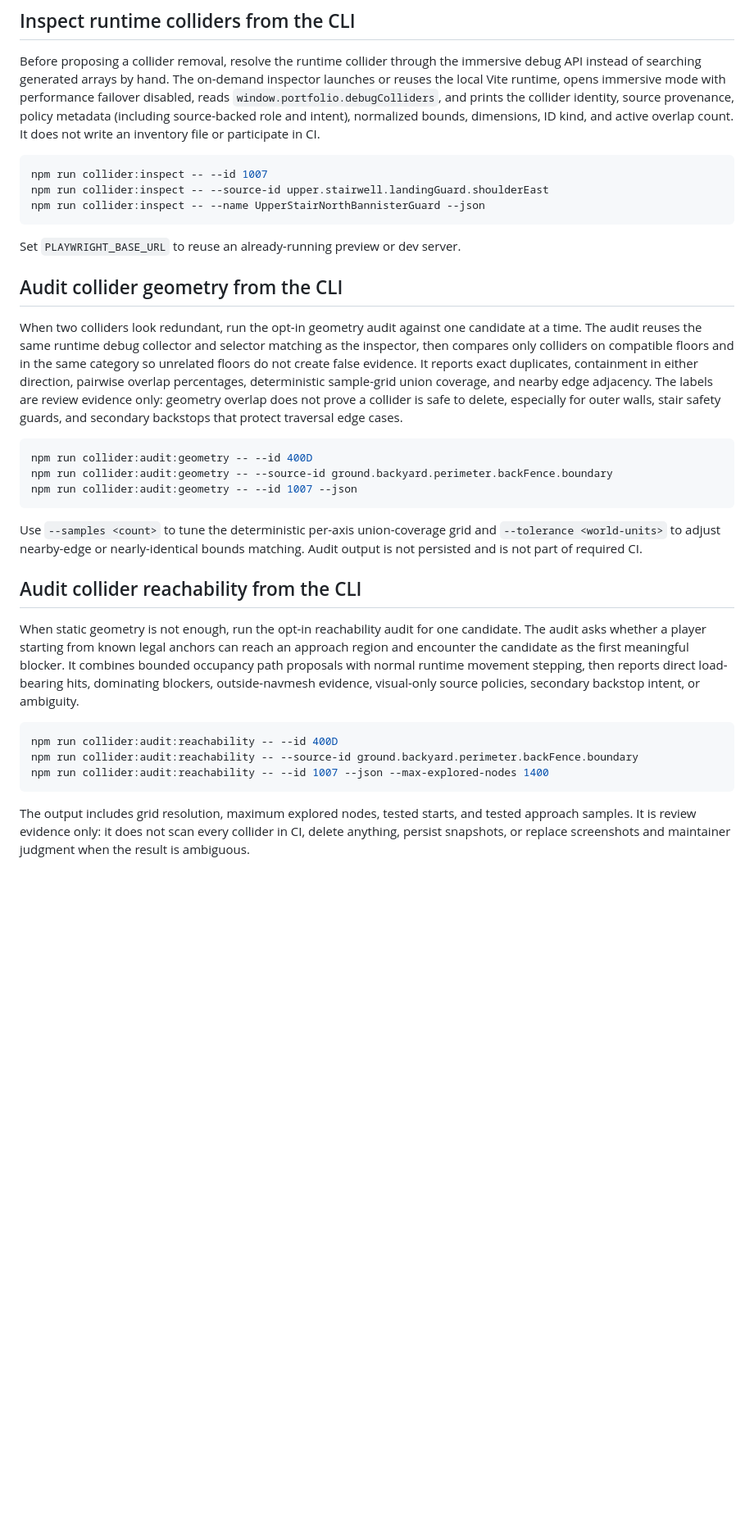
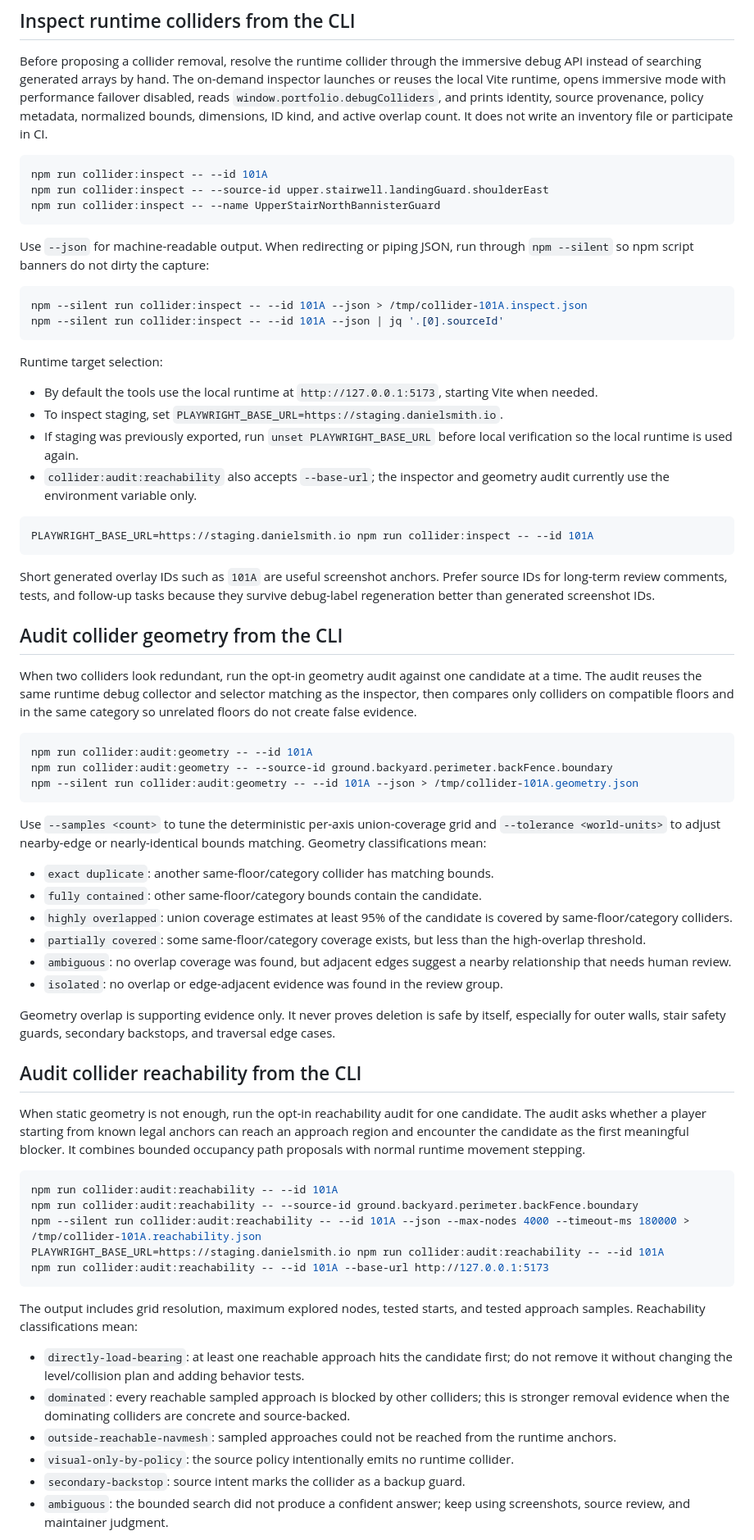
Before and after one commit to futuroptimist/danielsmith.io, a Markdown page: docs/design/editing-level-data.md, the part around one of its changes. Shown at 82% size. Rendered like a GitHub page; blank space fills up the shorter version.

Commit message:
📝 : – document collider CLI tools
What / why:\n- Add runtime collider inspection and audit workflow docs.\n- Clarify JSON capture, runtime target selection, and decisions.\n\nHow to test:\n- npm run format:write -- --ignore-unknown docs/design/editing-level-data.md README.md\n- npm run typecheck\n- npm run lint\n- npm run test:ci\n- npm run docs:check\n- npm run smoke\n- git grep -n collider:inspect -- docs README.md\n- git diff --cached | ./scripts/scan-secrets.py

````diff
--- a/docs/design/editing-level-data.md
+++ b/docs/design/editing-level-data.md
@@ -98,17 +98,41 @@ Before proposing a collider removal, resolve the runtime collider through the
 immersive debug API instead of searching generated arrays by hand. The on-demand
 inspector launches or reuses the local Vite runtime, opens immersive mode with
 performance failover disabled, reads `window.portfolio.debugColliders`, and
-prints the collider identity, source provenance, policy metadata (including
-source-backed role and intent), normalized bounds, dimensions, ID kind, and active overlap count. It does not write an
-inventory file or participate in CI.
+prints identity, source provenance, policy metadata, normalized bounds,
+dimensions, ID kind, and active overlap count. It does not write an inventory
+file or participate in CI.
 
 ```bash
-npm run collider:inspect -- --id 1007
+npm run collider:inspect -- --id 101A
 npm run collider:inspect -- --source-id upper.stairwell.landingGuard.shoulderEast
-npm run collider:inspect -- --name UpperStairNorthBannisterGuard --json
+npm run collider:inspect -- --name UpperStairNorthBannisterGuard
 ```
 
-Set `PLAYWRIGHT_BASE_URL` to reuse an already-running preview or dev server.
+Use `--json` for machine-readable output. When redirecting or piping JSON, run
+through `npm --silent` so npm script banners do not dirty the capture:
+
+```bash
+npm --silent run collider:inspect -- --id 101A --json > /tmp/collider-101A.inspect.json
+npm --silent run collider:inspect -- --id 101A --json | jq '.[0].sourceId'
+```
+
+Runtime target selection:
+
+- By default the tools use the local runtime at `http://127.0.0.1:5173`,
+  starting Vite when needed.
+- To inspect staging, set `PLAYWRIGHT_BASE_URL=https://staging.danielsmith.io`.
+- If staging was previously exported, run `unset PLAYWRIGHT_BASE_URL` before
+  local verification so the local runtime is used again.
+- `collider:audit:reachability` also accepts `--base-url`; the inspector and
+  geometry audit currently use the environment variable only.
+
+```bash
+PLAYWRIGHT_BASE_URL=https://staging.danielsmith.io npm run collider:inspect -- --id 101A
+```
+
+Short generated overlay IDs such as `101A` are useful screenshot anchors. Prefer
+source IDs for long-term review comments, tests, and follow-up tasks because they
+survive debug-label regeneration better than generated screenshot IDs.
 
 ## Audit collider geometry from the CLI
 
@@ -116,21 +140,32 @@ When two colliders look redundant, run the opt-in geometry audit against one
 candidate at a time. The audit reuses the same runtime debug collector and
 selector matching as the inspector, then compares only colliders on compatible
 floors and in the same category so unrelated floors do not create false
-evidence. It reports exact duplicates, containment in either direction,
-pairwise overlap percentages, deterministic sample-grid union coverage, and
-nearby edge adjacency. The labels are review evidence only: geometry overlap
-does not prove a collider is safe to delete, especially for outer walls, stair
-safety guards, and secondary backstops that protect traversal edge cases.
+evidence.
 
 ```bash
-npm run collider:audit:geometry -- --id 400D
+npm run collider:audit:geometry -- --id 101A
 npm run collider:audit:geometry -- --source-id ground.backyard.perimeter.backFence.boundary
-npm run collider:audit:geometry -- --id 1007 --json
+npm --silent run collider:audit:geometry -- --id 101A --json > /tmp/collider-101A.geometry.json
 ```
 
 Use `--samples <count>` to tune the deterministic per-axis union-coverage grid
 and `--tolerance <world-units>` to adjust nearby-edge or nearly-identical bounds
-matching. Audit output is not persisted and is not part of required CI.
+matching. Geometry classifications mean:
+
+- `exact duplicate`: another same-floor/category collider has matching bounds.
+- `fully contained`: other same-floor/category bounds contain the candidate.
+- `highly overlapped`: union coverage estimates at least 95% of the candidate
+  is covered by same-floor/category colliders.
+- `partially covered`: some same-floor/category coverage exists, but less than
+  the high-overlap threshold.
+- `ambiguous`: no overlap coverage was found, but adjacent edges suggest a
+  nearby relationship that needs human review.
+- `isolated`: no overlap or edge-adjacent evidence was found in the review
+  group.
+
+Geometry overlap is supporting evidence only. It never proves deletion is safe
+by itself, especially for outer walls, stair safety guards, secondary backstops,
+and traversal edge cases.
 
 ## Audit collider reachability from the CLI
 
@@ -138,17 +173,30 @@ When static geometry is not enough, run the opt-in reachability audit for one
 candidate. The audit asks whether a player starting from known legal anchors can
 reach an approach region and encounter the candidate as the first meaningful
 blocker. It combines bounded occupancy path proposals with normal runtime
-movement stepping, then reports direct load-bearing hits, dominating blockers,
-outside-navmesh evidence, visual-only source policies, secondary backstop intent,
-or ambiguity.
+movement stepping.
 
 ```bash
-npm run collider:audit:reachability -- --id 400D
+npm run collider:audit:reachability -- --id 101A
 npm run collider:audit:reachability -- --source-id ground.backyard.perimeter.backFence.boundary
-npm run collider:audit:reachability -- --id 1007 --json --max-explored-nodes 1400
+npm --silent run collider:audit:reachability -- --id 101A --json --max-nodes 4000 --timeout-ms 180000 > /tmp/collider-101A.reachability.json
+PLAYWRIGHT_BASE_URL=https://staging.danielsmith.io npm run collider:audit:reachability -- --id 101A
+npm run collider:audit:reachability -- --id 101A --base-url http://127.0.0.1:5173
 ```
 
 The output includes grid resolution, maximum explored nodes, tested starts, and
-tested approach samples. It is review evidence only: it does not scan every
-collider in CI, delete anything, persist snapshots, or replace screenshots and
-maintainer judgment when the result is ambiguous.
+tested approach samples. Reachability classifications mean:
+
+- `directly-load-bearing`: at least one reachable approach hits the candidate
+  first; do not remove it without changing the level/collision plan and adding
+  behavior tests.
+- `dominated`: every reachable sampled approach is blocked by other colliders;
+  this is stronger removal evidence when the dominating colliders are concrete
+  and source-backed.
+- `outside-reachable-navmesh`: sampled approaches could not be reached from the
+  runtime anchors.
+- `visual-only-by-policy`: the source policy intentionally emits no runtime
+  collider.
+- `secondary-backstop`: source intent marks the collider as a backup guard.
+- `ambiguous`: the bounded search did not produce a confident answer; keep using
+  screenshots, source review, and maintainer judgment.
+
````
Also changed, not shown: other parts of docs/design/editing-level-data.md (+38 -0 lines), README.md (+3 -0 lines).
